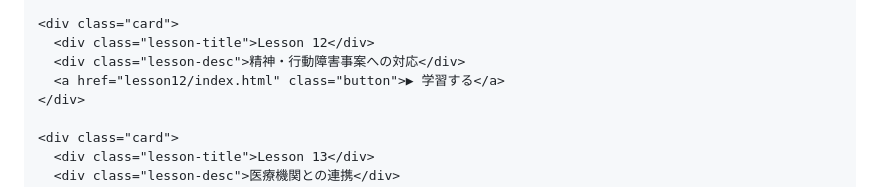
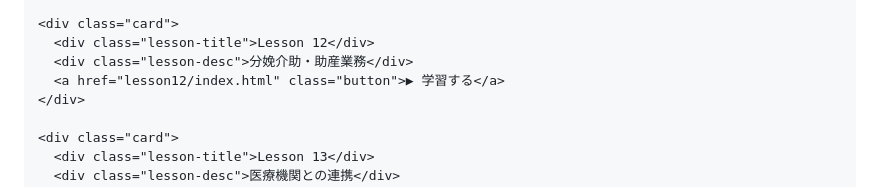
Before and after one commit to usunao1105-cyber/fire-learning119Q, a Markdown page: README.md, the part around the change. Drawn GitHub-style.

Commit message:
Update lesson description in README.md

```diff
--- a/README.md
+++ b/README.md
@@ -169,7 +169,7 @@ e-Learning119Q  救急業務
 
     <div class="card">
       <div class="lesson-title">Lesson 12</div>
-      <div class="lesson-desc">精神・行動障害事案への対応</div>
+      <div class="lesson-desc">分娩介助・助産業務</div>
       <a href="lesson12/index.html" class="button">▶ 学習する</a>
     </div>
 
```
